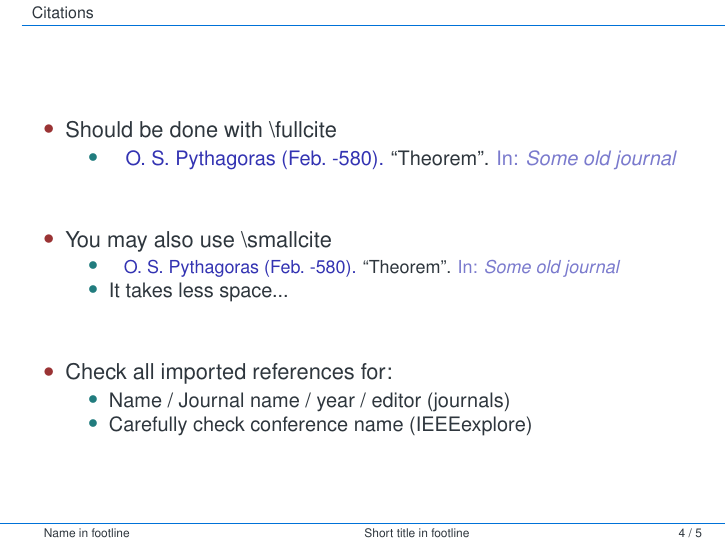
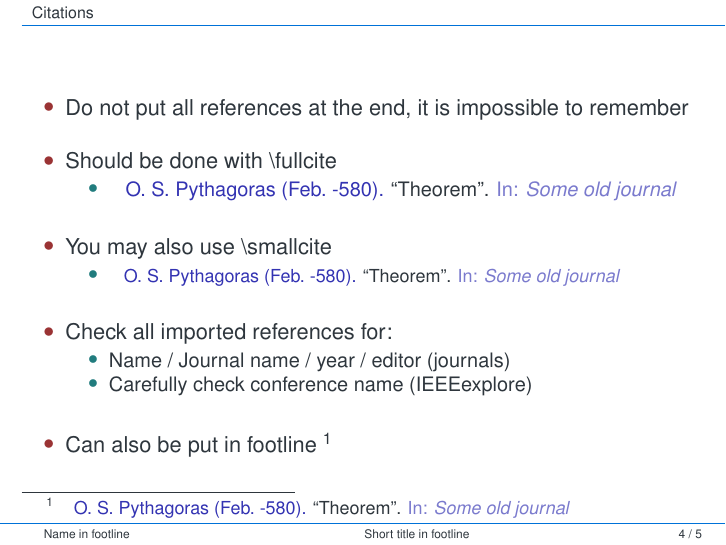
Before and after one commit to oKermorgant/ecn_templates, LaTeX slides (beamer/beamer_example.tex): page 15 of 21 before the commit and page 17 of 23 after it. Compiled offline with pdfLaTeX.

Commit message:
reference

```diff
--- a/beamer/beamer_example.tex
+++ b/beamer/beamer_example.tex
@@ -62,6 +62,7 @@
 
 \begin{frame}{Citations}
  \begin{itemize}[<+->]
+  \item Do not put all references at the end, it is impossible to remember \vfill
   \item Should be done with \textbackslash{fullcite}
   \begin{itemize}[<.->]
    \item \fullcite{pythm001}
@@ -69,13 +70,13 @@
   \item You may also use \textbackslash{smallcite}
   \begin{itemize}[<.->]
    \item \smallcite{pythm001}
-   \item It takes less space...
   \end{itemize}\vfill
   \item Check all imported references for:
   \begin{itemize}[<.->]
    \item Name / Journal name / year / editor (journals)
    \item Carefully check conference name (IEEEexplore)
-  \end{itemize}
+  \end{itemize}\vfill
+  \item Can also be put in footline \footnote{\smallcite{pythm001}}
  \end{itemize}
 \end{frame}
 
```
Also changed, not shown: beamer/beamer_example.pdf.
